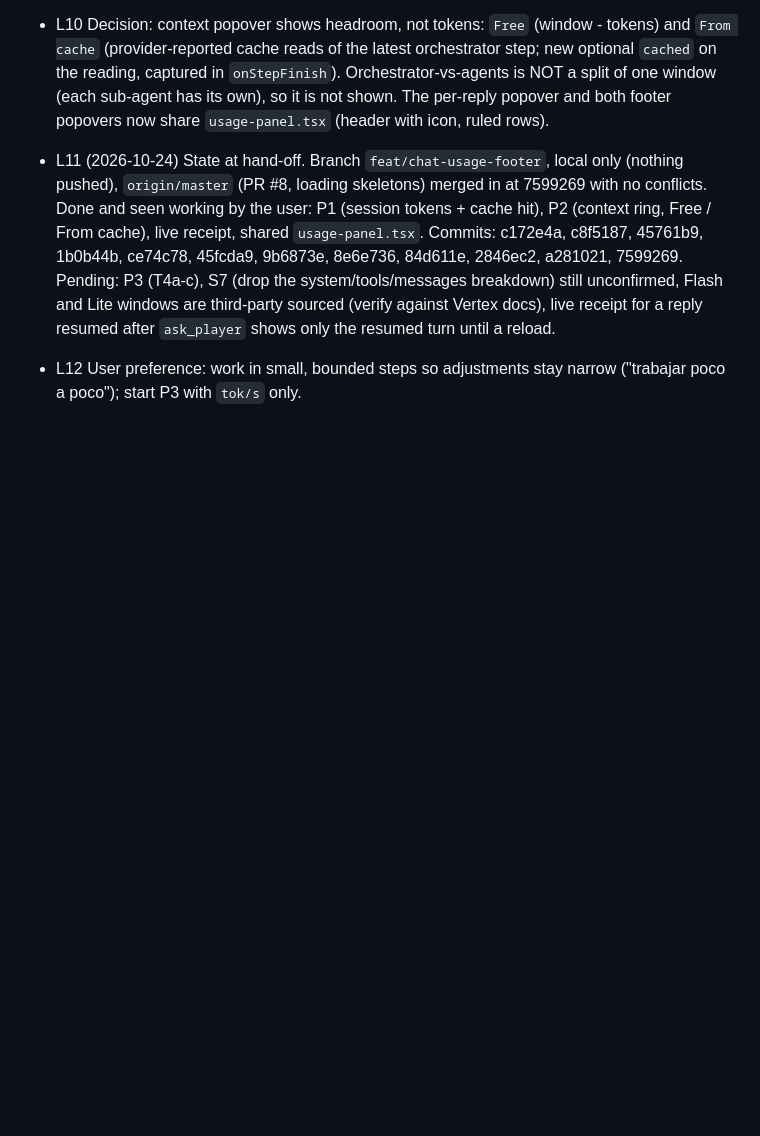
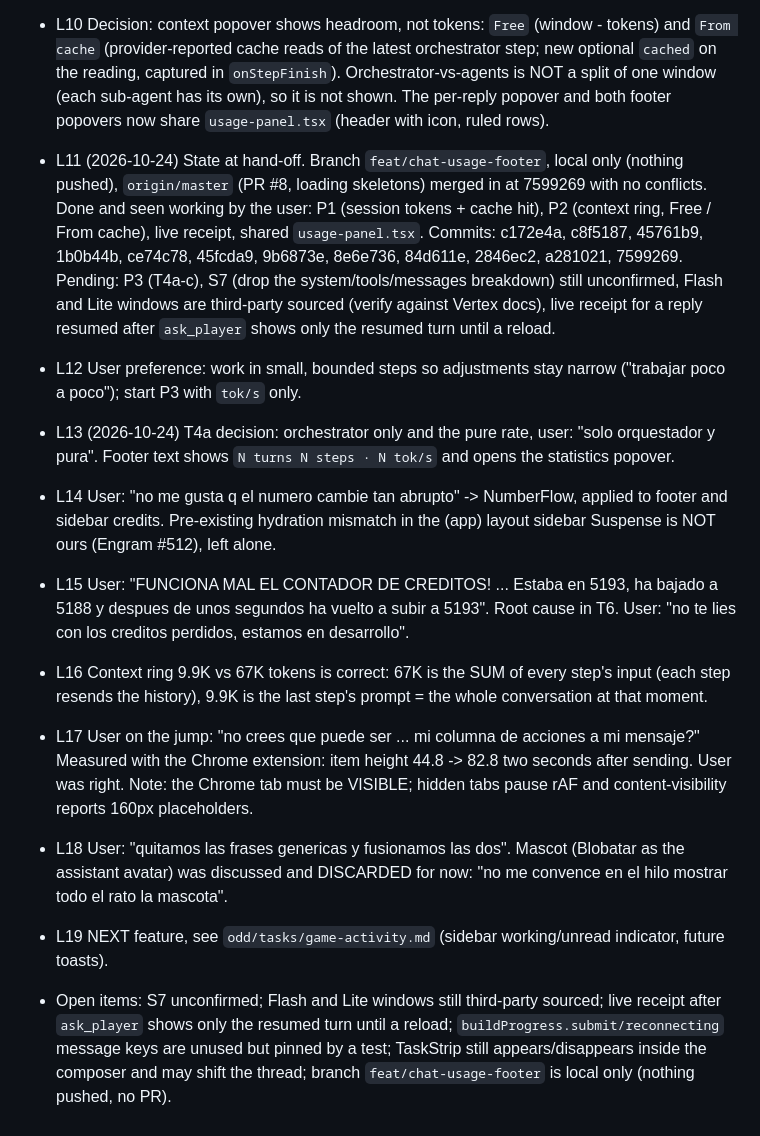
Before and after one commit to gorkadev/numa, a Markdown page: odd/tasks/chat-usage-footer.md, the part around one of its changes. Drawn GitHub-style; blank space fills up the shorter version.

```diff
--- a/odd/tasks/chat-usage-footer.md
+++ b/odd/tasks/chat-usage-footer.md
@@ -43,3 +47,11 @@ Assumptions (not user-confirmed): the token group shows SESSION totals as in the
 
 - L11 (2026-10-24) State at hand-off. Branch `feat/chat-usage-footer`, local only (nothing pushed), `origin/master` (PR #8, loading skeletons) merged in at 7599269 with no conflicts. Done and seen working by the user: P1 (session tokens + cache hit), P2 (context ring, Free / From cache), live receipt, shared `usage-panel.tsx`. Commits: c172e4a, c8f5187, 45761b9, 1b0b44b, ce74c78, 45fcda9, 9b6873e, 8e6e736, 84d611e, 2846ec2, a281021, 7599269. Pending: P3 (T4a-c), S7 (drop the system/tools/messages breakdown) still unconfirmed, Flash and Lite windows are third-party sourced (verify against Vertex docs), live receipt for a reply resumed after `ask_player` shows only the resumed turn until a reload.
 - L12 User preference: work in small, bounded steps so adjustments stay narrow ("trabajar poco a poco"); start P3 with `tok/s` only.
+- L13 (2026-10-24) T4a decision: orchestrator only and the pure rate, user: "solo orquestador y pura". Footer text shows `N turns N steps · N tok/s` and opens the statistics popover.
+- L14 User: "no me gusta q el numero cambie tan abrupto" -> NumberFlow, applied to footer and sidebar credits. Pre-existing hydration mismatch in the (app) layout sidebar Suspense is NOT ours (Engram #512), left alone.
+- L15 User: "FUNCIONA MAL EL CONTADOR DE CREDITOS! ... Estaba en 5193, ha bajado a 5188 y despues de unos segundos ha vuelto a subir a 5193". Root cause in T6. User: "no te lies con los creditos perdidos, estamos en desarrollo".
+- L16 Context ring 9.9K vs 67K tokens is correct: 67K is the SUM of every step's input (each step resends the history), 9.9K is the last step's prompt = the whole conversation at that moment.
+- L17 User on the jump: "no crees que puede ser ... mi columna de acciones a mi mensaje?" Measured with the Chrome extension: item height 44.8 -> 82.8 two seconds after sending. User was right. Note: the Chrome tab must be VISIBLE; hidden tabs pause rAF and content-visibility reports 160px placeholders.
+- L18 User: "quitamos las frases genericas y fusionamos las dos". Mascot (Blobatar as the assistant avatar) was discussed and DISCARDED for now: "no me convence en el hilo mostrar todo el rato la mascota".
+- L19 NEXT feature, see `odd/tasks/game-activity.md` (sidebar working/unread indicator, future toasts).
+- Open items: S7 unconfirmed; Flash and Lite windows still third-party sourced; live receipt after `ask_player` shows only the resumed turn until a reload; `buildProgress.submit/reconnecting` message keys are unused but pinned by a test; TaskStrip still appears/disappears inside the composer and may shift the thread; branch `feat/chat-usage-footer` is local only (nothing pushed, no PR).
```
Also changed, not shown: other parts of odd/tasks/chat-usage-footer.md (+7 -3 lines), odd/tasks/game-activity.md (added, +33 -0 lines).
